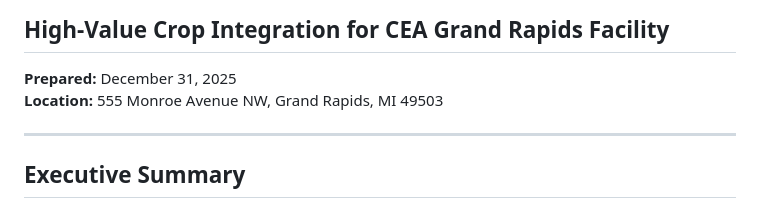
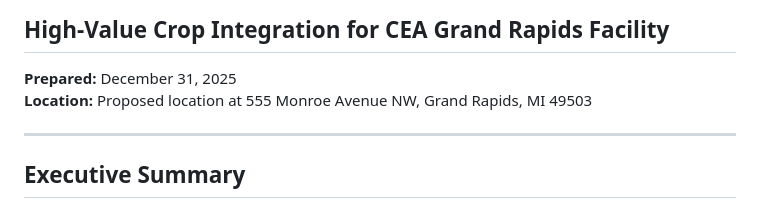
Before and after one commit to edwardslamont616-cell/Grand-Rapids-CEA-Agritech-Hub, a Markdown page: docs/saffron-market-analysis.md, the part around the change. Rendered like a GitHub page.

Commit message:
Update location description in market analysis

```diff
--- a/docs/saffron-market-analysis.md
+++ b/docs/saffron-market-analysis.md
@@ -2,7 +2,7 @@
 ## High-Value Crop Integration for CEA Grand Rapids Facility
 
 **Prepared:** December 31, 2025
-**Location:** 555 Monroe Avenue NW, Grand Rapids, MI 49503
+**Location:** Proposed location at 555 Monroe Avenue NW, Grand Rapids, MI 49503
 
 ---
 
```
